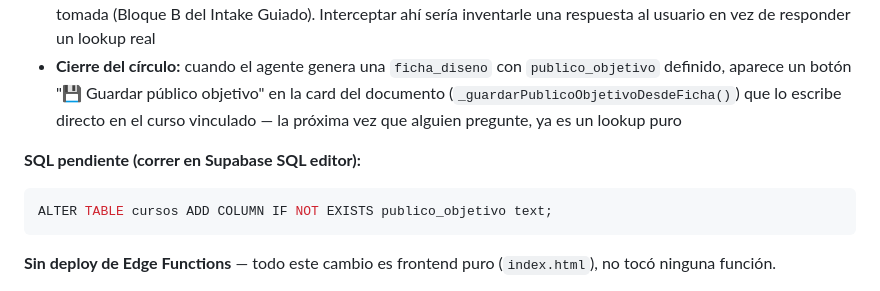
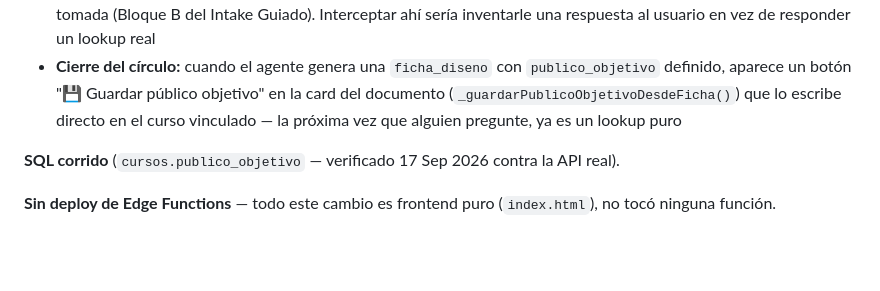
Before and after one commit to tomaslarran/METANOIASMX, a Markdown page: CLAUDE.md, the part around the change. Rendered like a GitHub page; blank space fills up the shorter version.

Commit message:
docs: confirmar SQL publico_objetivo corrido (verificado contra API)
Co-Authored-By: Claude Sonnet 5 <noreply@anthropic.com>

````diff
--- a/CLAUDE.md
+++ b/CLAUDE.md
@@ -1127,10 +1127,7 @@ SELECT cron.schedule(
 - **Regla clave del interceptor:** si la columna está cargada → respuesta directa (como inscriptos/cupos/precio). Si está vacía → se deja pasar a la IA, porque ahí no hay un dato para buscar — es una decisión de diseño todavía no tomada (Bloque B del Intake Guiado). Interceptar ahí sería inventarle una respuesta al usuario en vez de responder un lookup real
 - **Cierre del círculo:** cuando el agente genera una `ficha_diseno` con `publico_objetivo` definido, aparece un botón "💾 Guardar público objetivo" en la card del documento (`_guardarPublicoObjetivoDesdeFicha()`) que lo escribe directo en el curso vinculado — la próxima vez que alguien pregunte, ya es un lookup puro
 
-**SQL pendiente (correr en Supabase SQL editor):**
-```sql
-ALTER TABLE cursos ADD COLUMN IF NOT EXISTS publico_objetivo text;
-```
+**SQL corrido** (`cursos.publico_objetivo` — verificado 17 Sep 2026 contra la API real).
 
 **Sin deploy de Edge Functions** — todo este cambio es frontend puro (`index.html`), no tocó ninguna función.
 
````
